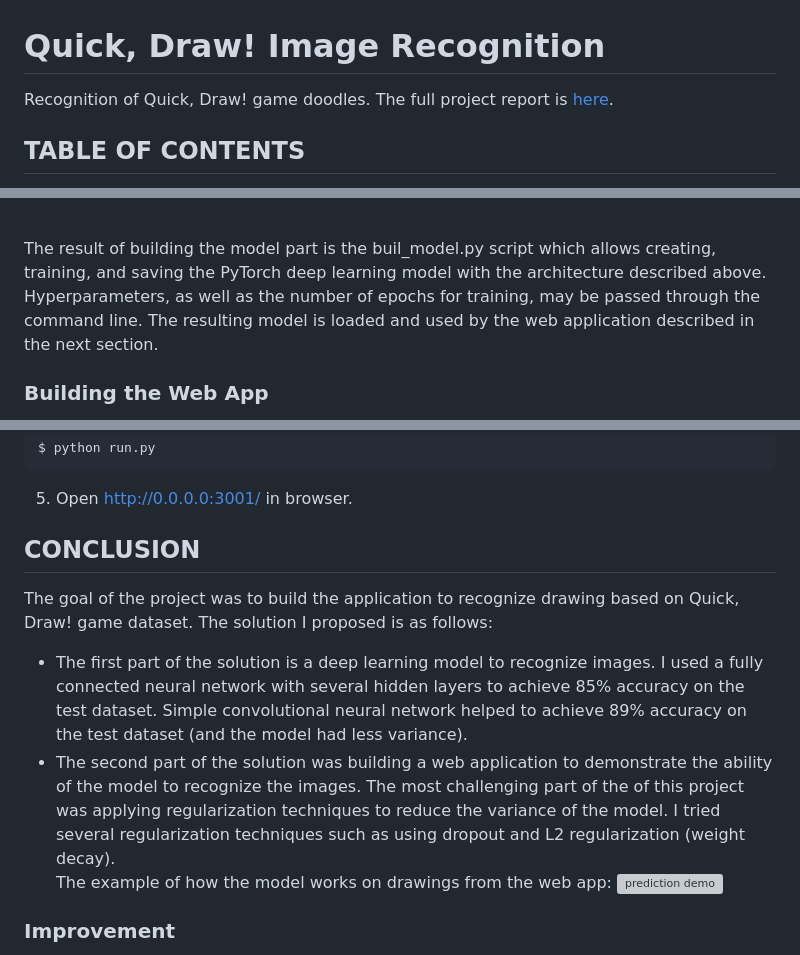
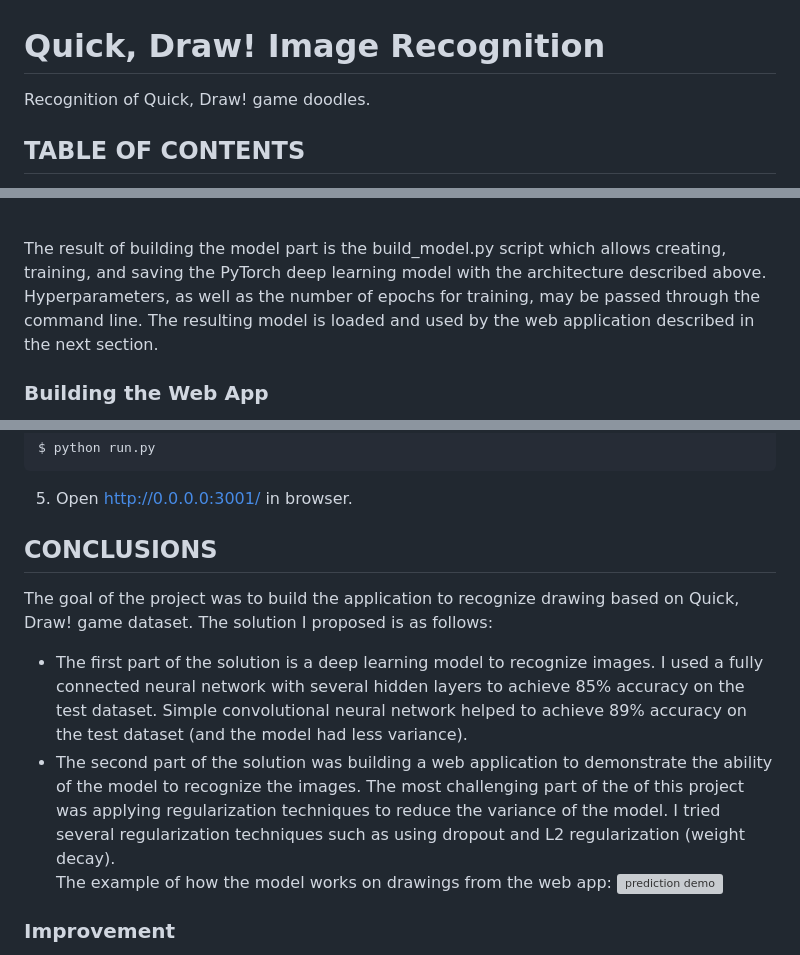
Before and after one commit to yashvid/doodleguesser, a Markdown page: README.md, 3 parts joined by grey strips. GitHub-like rendering; grey boxes are pictures that could not be loaded.

````diff
--- a/README.md
+++ b/README.md
@@ -1,5 +1,5 @@
 # Quick, Draw! Image Recognition
-Recognition of Quick, Draw! game doodles. The full project report is [here](https://github.com/Lexie88rus/quick-draw-image-recognition/blob/master/Quick%20Draw%20Report.pdf).
+Recognition of Quick, Draw! game doodles.
 
 ## TABLE OF CONTENTS
 * [Definition](#definition)
@@ -65,7 +65,7 @@ The sizes of the layers are as follows:
 * ReLU activations,
 * output layer.
 
-<br>The result of building the model part is the buil_model.py script which allows creating, training, and saving the PyTorch deep learning model with the architecture described above. Hyperparameters, as well as the number of epochs for training, may be passed through the command line. The resulting model is loaded and used by the web application described in the next section.
+<br>The result of building the model part is the build_model.py script which allows creating, training, and saving the PyTorch deep learning model with the architecture described above. Hyperparameters, as well as the number of epochs for training, may be passed through the command line. The resulting model is loaded and used by the web application described in the next section.
 ### Building the Web App
 The purpose of the web application is to demonstrate how the model can identify the image drawn by the user of the application. The resulting application should let the user:
 1.	Draw an image;
@@ -124,7 +124,7 @@ $ python run.py
 ```
 5. Open http://0.0.0.0:3001/ in browser.
 
-## CONCLUSION
+## CONCLUSIONS
 The goal of the project was to build the application to recognize drawing based on Quick, Draw! game dataset. The solution I proposed is as follows:
 * The first part of the solution is a deep learning model to recognize images. I used a fully connected neural network with several hidden layers to achieve 85% accuracy on the test dataset. Simple convolutional neural network helped to achieve 89% accuracy on the test dataset (and the model had less variance).
 * The second part of the solution was building a web application to demonstrate the ability of the model to recognize the images.
````
Also changed, not shown: other parts of README.md (+5 -5 lines).
